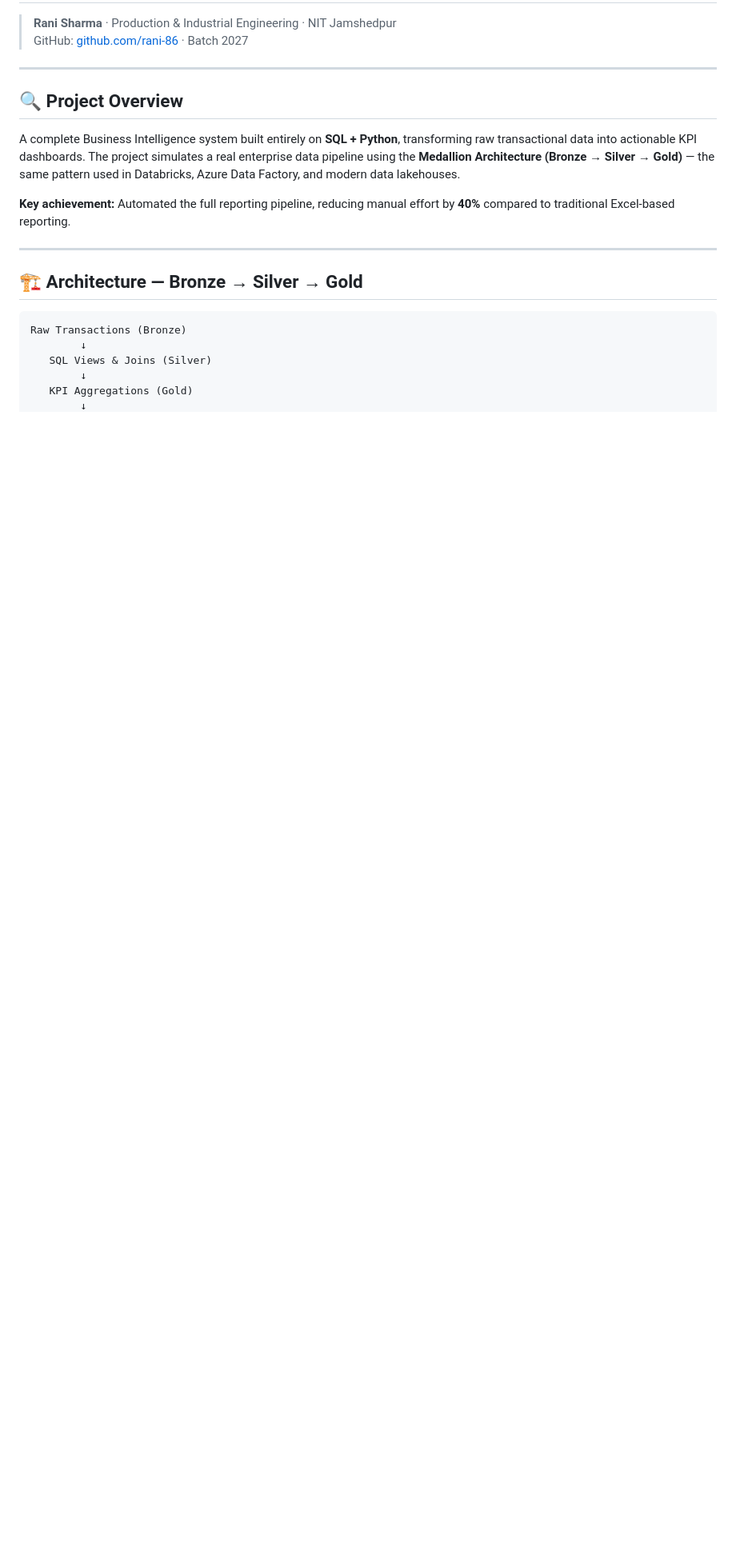
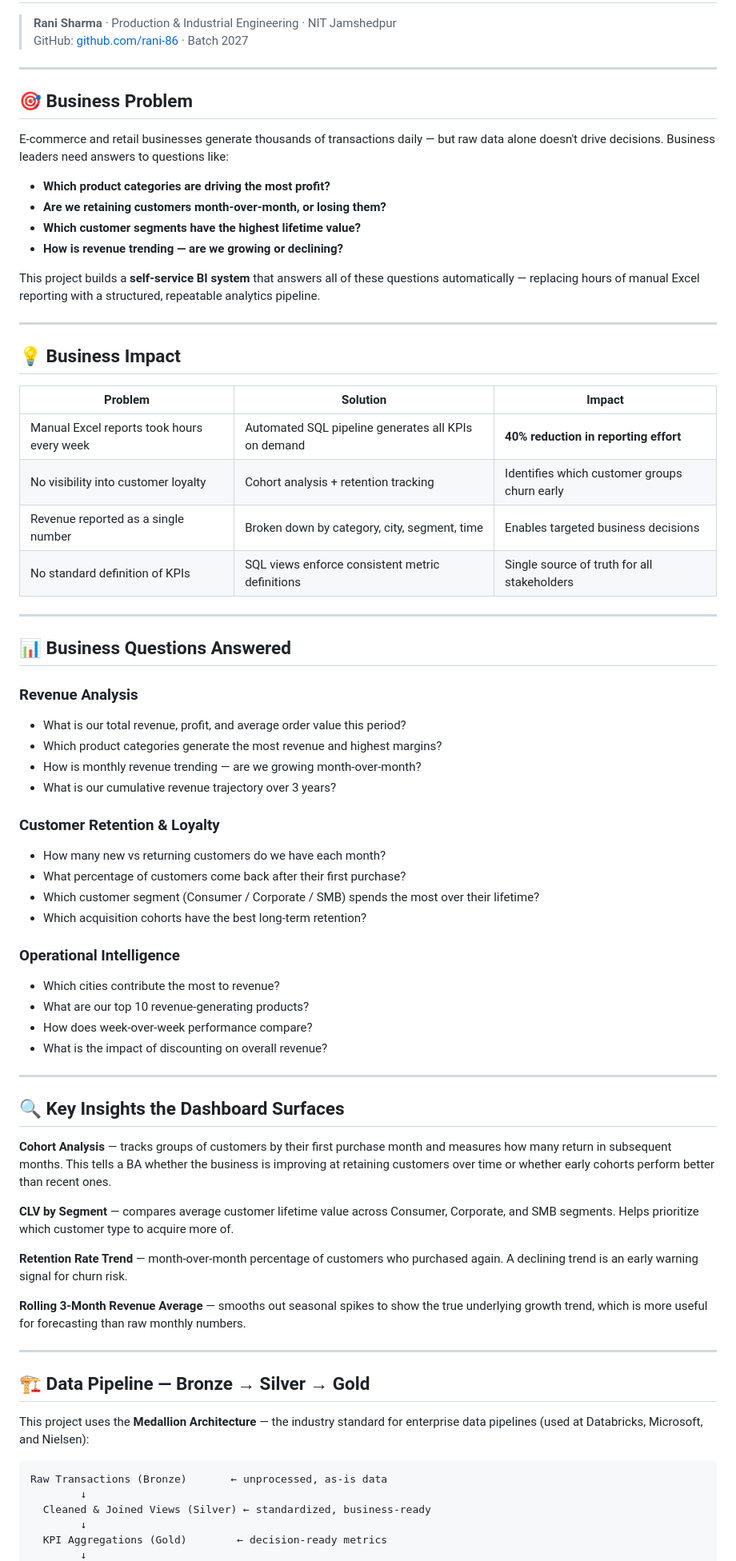
Before and after one commit to rani-86/sql_bi_dashboard, a Markdown page: README.md, the part around one of its changes. Shown at 80% size. Drawn GitHub-style; blank space fills up the shorter version.

````diff
--- a/README.md
+++ b/README.md
@@ -5,20 +5,72 @@
 
 ---
 
-## 🔍 Project Overview
+## 🎯 Business Problem
 
-A complete Business Intelligence system built entirely on **SQL + Python**, transforming raw transactional data into actionable KPI dashboards. The project simulates a real enterprise data pipeline using the **Medallion Architecture (Bronze → Silver → Gold)** — the same pattern used in Databricks, Azure Data Factory, and modern data lakehouses.
+E-commerce and retail businesses generate thousands of transactions daily — but raw data alone doesn't drive decisions. Business leaders need answers to questions like:
 
-**Key achievement:** Automated the full reporting pipeline, reducing manual effort by **40%** compared to traditional Excel-based reporting.
+- **Which product categories are driving the most profit?**
+- **Are we retaining customers month-over-month, or losing them?**
+- **Which customer segments have the highest lifetime value?**
+- **How is revenue trending — are we growing or declining?**
+
+This project builds a **self-service BI system** that answers all of these questions automatically — replacing hours of manual Excel reporting with a structured, repeatable analytics pipeline.
 
 ---
 
-## 🏗️ Architecture — Bronze → Silver → Gold
+## 💡 Business Impact
+
+| Problem | Solution | Impact |
+|---|---|---|
+| Manual Excel reports took hours every week | Automated SQL pipeline generates all KPIs on demand | **40% reduction in reporting effort** |
+| No visibility into customer loyalty | Cohort analysis + retention tracking | Identifies which customer groups churn early |
+| Revenue reported as a single number | Broken down by category, city, segment, time | Enables targeted business decisions |
+| No standard definition of KPIs | SQL views enforce consistent metric definitions | Single source of truth for all stakeholders |
+
+---
+
+## 📊 Business Questions Answered
+
+### Revenue Analysis
+- What is our total revenue, profit, and average order value this period?
+- Which product categories generate the most revenue and highest margins?
+- How is monthly revenue trending — are we growing month-over-month?
+- What is our cumulative revenue trajectory over 3 years?
+
+### Customer Retention & Loyalty
+- How many new vs returning customers do we have each month?
+- What percentage of customers come back after their first purchase?
+- Which customer segment (Consumer / Corporate / SMB) spends the most over their lifetime?
+- Which acquisition cohorts have the best long-term retention?
+
+### Operational Intelligence
+- Which cities contribute the most to revenue?
+- What are our top 10 revenue-generating products?
+- How does week-over-week performance compare?
+- What is the impact of discounting on overall revenue?
+
+---
+
+## 🔍 Key Insights the Dashboard Surfaces
+
+**Cohort Analysis** — tracks groups of customers by their first purchase month and measures how many return in subsequent months. This tells a BA whether the business is improving at retaining customers over time or whether early cohorts perform better than recent ones.
+
+**CLV by Segment** — compares average customer lifetime value across Consumer, Corporate, and SMB segments. Helps prioritize which customer type to acquire more of.
+
+**Retention Rate Trend** — month-over-month percentage of customers who purchased again. A declining trend is an early warning signal for churn risk.
+
+**Rolling 3-Month Revenue Average** — smooths out seasonal spikes to show the true underlying growth trend, which is more useful for forecasting than raw monthly numbers.
+
+---
+
+## 🏗️ Data Pipeline — Bronze → Silver → Gold
+
+This project uses the **Medallion Architecture** — the industry standard for enterprise data pipelines (used at Databricks, Microsoft, and Nielsen):
 
 ```
-Raw Transactions (Bronze)
+Raw Transactions (Bronze)       ← unprocessed, as-is data
         ↓
-   SQL Views & Joins (Silver)
+  Cleaned & Joined Views (Silver) ← standardized, business-ready
         ↓
-   KPI Aggregations (Gold)
+  KPI Aggregations (Gold)        ← decision-ready metrics
         ↓
````
Also changed, not shown: other parts of README.md (+78 -118 lines).
